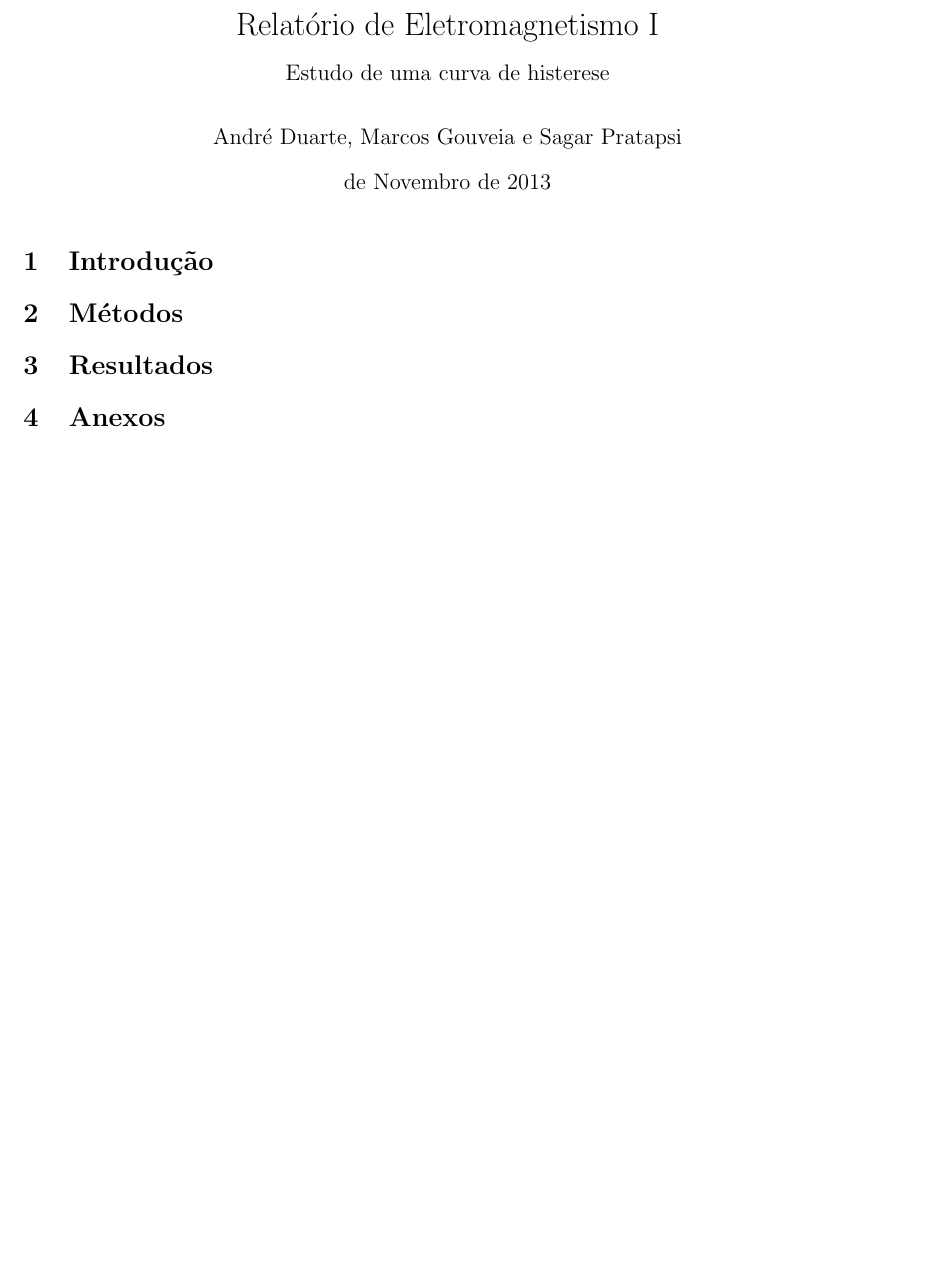
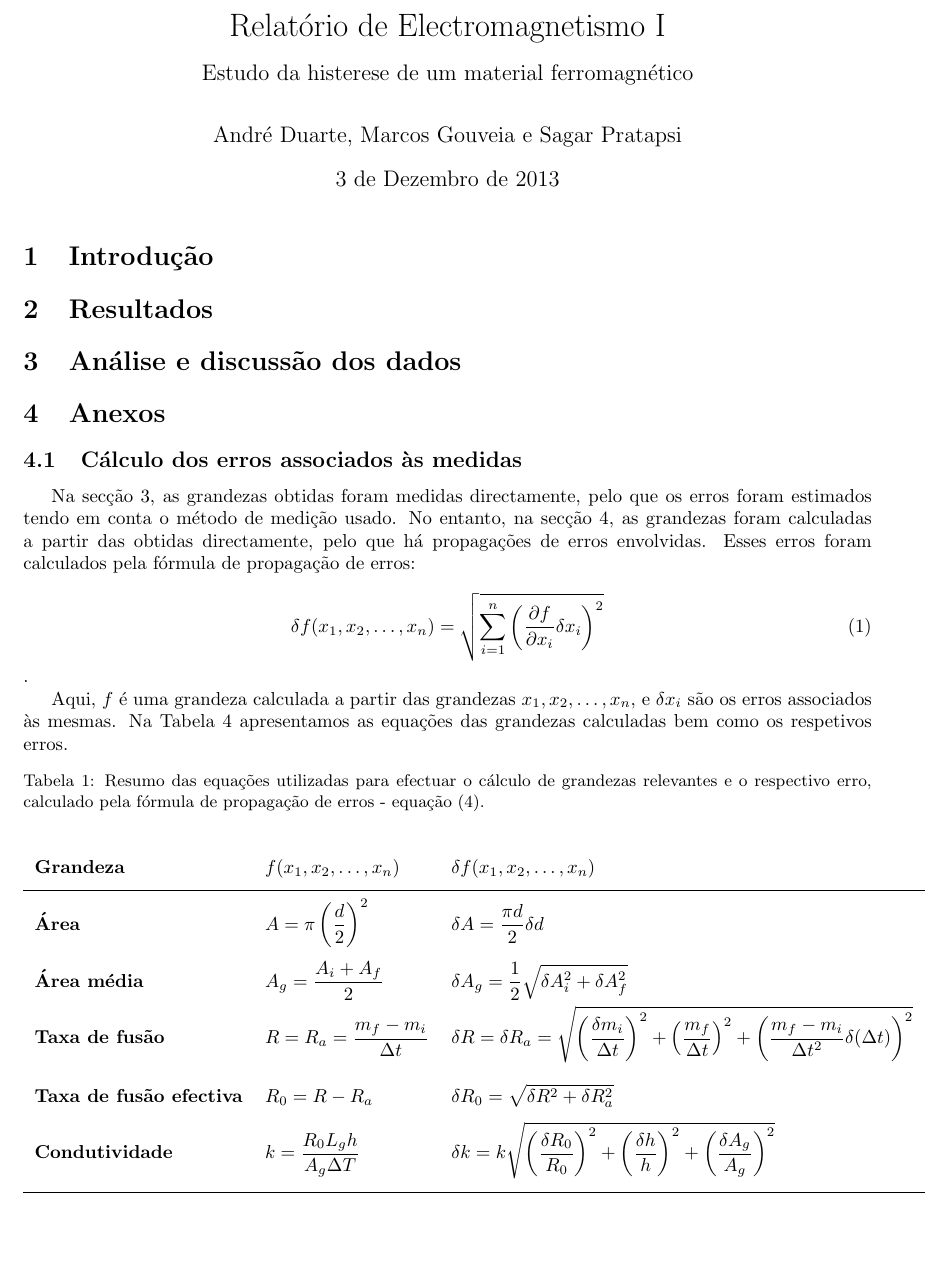
Before and after one commit to andrepd/electro, a LaTeX document (src/relatorio.tex): part of the page, cut so that both start at the same text, the shorter picture padded with empty space. Compiled offline with pdfLaTeX.

Commit message:
Modifiquei o template; inclui exemplo de erros.

```diff
--- a/src/relatorio.tex
+++ b/src/relatorio.tex
@@ -25,3 +17 @@
 
-\title{Relatório de Eletromagnetismo I}
-\subtitle{Estudo de uma curva de histerese}
@@ -28,16 +25,38 @@
+\usepackage{amsmath}
+\usepackage{amsfonts}
+\usepackage{tabu}
+
+\title{Relatório de Electromagnetismo I}
+\subtitle{Estudo da histerese de um material ferromagnético}
 \author{André Duarte, Marcos Gouveia e Sagar Pratapsi}
-\date{ de Novembro de 2013}
+\date{3 de Dezembro de 2013}
 
 \begin{document}
 
 \maketitle
 
 \section{Introdução}
-
-\section{Métodos}
-
 \section{Resultados}
 
+\section{Análise e discussão dos dados}
 \section{Anexos}
+\subsection{Cálculo dos erros associados às medidas}
+Na secção 3, as grandezas obtidas foram medidas directamente, pelo que os erros foram estimados tendo em conta o método de medição usado. No entanto, na secção 4, as grandezas foram calculadas a partir das obtidas directamente, pelo que há propagações de erros envolvidas. Esses erros foram calculados pela fórmula de propagação de erros: \begin{equation} \delta f(x_1,x_2,\ldots,x_n)=\sqrt{\sum_{i=1}^{n}\left( \frac{\partial f}{\partial x_i}\delta x_i \right)^2}\end{equation}.
+
+Aqui, $f$ é uma grandeza calculada a partir das grandezas $x_1,x_2,\ldots,x_n$, e $\delta x_i$ são os erros associados às mesmas. Na Tabela 4 apresentamos as equações das grandezas calculadas bem como os respetivos erros.
+\renewcommand{\arraystretch}{2.5}
+\begin{table}[htbp]
+\begin{center}
+\caption{Resumo das equações utilizadas para efectuar o cálculo de grandezas relevantes e o respectivo erro, calculado pela fórmula de propagação de erros - equação (4).}
+\begin{tabular}{lll}
+\textbf{Grandeza} & $f(x_1,x_2,\ldots,x_n)$ & $\delta f(x_1,x_2,\ldots,x_n)$ \\ \hline
+\textbf{Área}&$\displaystyle A=\pi\left(\frac{d}{2}\right)^2 $ & $\displaystyle \delta A= \frac{\pi d}{2}\delta d $ \\
+\textbf{Área média} &$\displaystyle A_g=\frac{A_i+A_f}{2}$ & $ \displaystyle\delta A_g=\frac{1}{2}\sqrt{\delta A_i^2+\delta A_f^2}$ \\
+\textbf{Taxa de fusão} &$\displaystyle R=R_a=\frac{m_f-m_i}{\Delta t}$&$ \displaystyle\delta R=\delta R_a= \sqrt{\left( \frac{\delta m_i}{\Delta t}\right)^2+\left( \frac{m_f}{\Delta t}\right)^2+\left( \frac{m_f-m_i}{\Delta t^2}\delta(\Delta t)\right)^2}$ \\
+\textbf{Taxa de fusão efectiva}&$\displaystyle R_0=R-R_a$ & $ \displaystyle \delta R_0= \sqrt{\delta R^2+\delta R_a^2}$ \\
+\textbf{Condutividade}&$\displaystyle k=\frac{R_0 L_g h}{A_g \Delta T} $& $ \displaystyle \delta k= k\sqrt{\left(\frac{\delta R_0}{R_0}\right)^2+\left(\frac{\delta h}{h}\right)^2+\left(\frac{\delta A_g}{A_g}\right)^2}$ \\ [2ex] \hline
+\end{tabular}
+\end{center}
+\end{table}
 
 \end{document}
```
Also changed, not shown: src/relatorio.tex (33 more changed lines).
